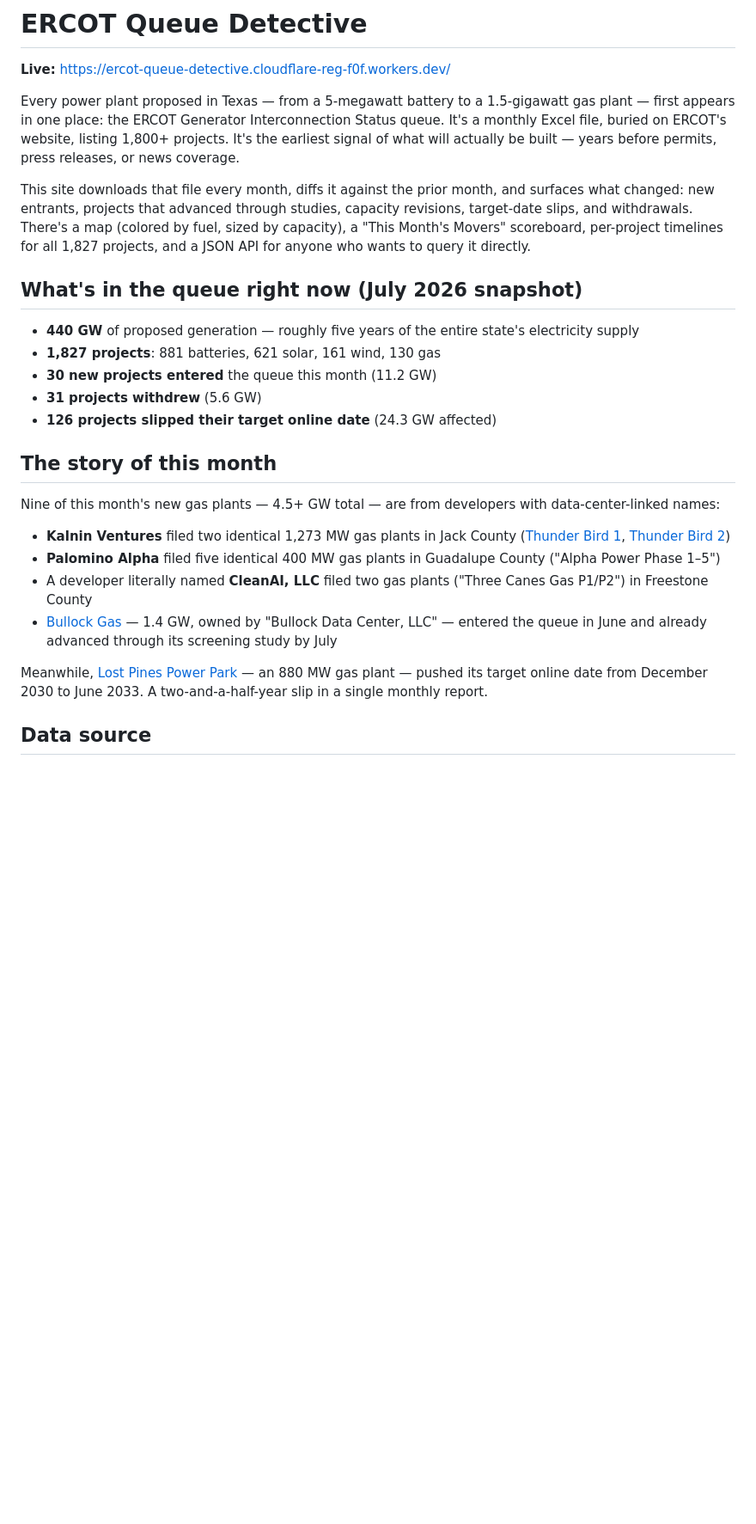
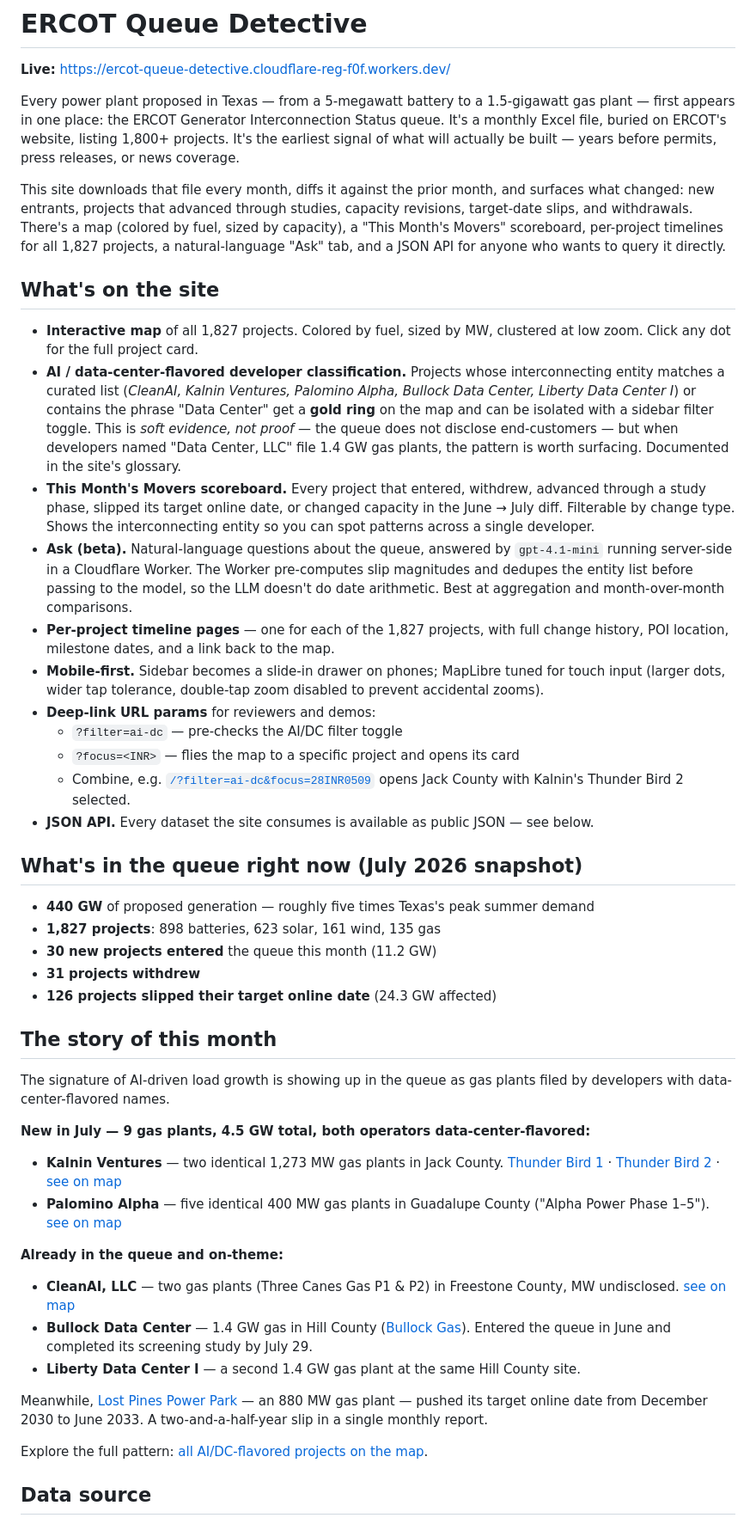
Before and after one commit to buck/ercot-queue-detective, a Markdown page: README.md, the part around one of its changes. Shown at 86% size. GitHub-like rendering; blank space fills up the shorter version.

Commit message:
docs: rewrite README for hackathon submission
Adds a "What's on the site" section that names the features judges
will look for — AI/DC-flavored developer classification, Ask (LLM) tab,
mobile-first design, deep-link URL params — none of which the previous
README mentioned.

Reframes "The story of this month" so NEW-this-month (Kalnin, Palomino)
is separated from already-queued but on-theme (CleanAI, Bullock,
Liberty). Adds clickable deep-links for each so a remote judge can
land on the specific dot without navigating.

Also:
- Fixes uv command (uv sync, not uv pip install -r pyproject.toml)
- Refreshes fuel counts to current DB values
- Reworks hero fact from "5 years of supply" to "5x peak demand"
  (the original conflated power and energy)
- Adds /api/ask endpoint to the API table
- Adds scope caveat that AI/DC flag is a lead, not a fact

Co-Authored-By: Claude Opus 4.7 <noreply@anthropic.com>

```diff
--- a/README.md
+++ b/README.md
@@ -4,26 +4,48 @@
 
 Every power plant proposed in Texas — from a 5-megawatt battery to a 1.5-gigawatt gas plant — first appears in one place: the ERCOT Generator Interconnection Status queue. It's a monthly Excel file, buried on ERCOT's website, listing 1,800+ projects. It's the earliest signal of what will actually be built — years before permits, press releases, or news coverage.
 
-This site downloads that file every month, diffs it against the prior month, and surfaces what changed: new entrants, projects that advanced through studies, capacity revisions, target-date slips, and withdrawals. There's a map (colored by fuel, sized by capacity), a "This Month's Movers" scoreboard, per-project timelines for all 1,827 projects, and a JSON API for anyone who wants to query it directly.
+This site downloads that file every month, diffs it against the prior month, and surfaces what changed: new entrants, projects that advanced through studies, capacity revisions, target-date slips, and withdrawals. There's a map (colored by fuel, sized by capacity), a "This Month's Movers" scoreboard, per-project timelines for all 1,827 projects, a natural-language "Ask" tab, and a JSON API for anyone who wants to query it directly.
+
+## What's on the site
+
+- **Interactive map** of all 1,827 projects. Colored by fuel, sized by MW, clustered at low zoom. Click any dot for the full project card.
+- **AI / data-center-flavored developer classification.** Projects whose interconnecting entity matches a curated list (*CleanAI, Kalnin Ventures, Palomino Alpha, Bullock Data Center, Liberty Data Center I*) or contains the phrase "Data Center" get a **gold ring** on the map and can be isolated with a sidebar filter toggle. This is *soft evidence, not proof* — the queue does not disclose end-customers — but when developers named "Data Center, LLC" file 1.4 GW gas plants, the pattern is worth surfacing. Documented in the site's glossary.
+- **This Month's Movers scoreboard.** Every project that entered, withdrew, advanced through a study phase, slipped its target online date, or changed capacity in the June → July diff. Filterable by change type. Shows the interconnecting entity so you can spot patterns across a single developer.
+- **Ask (beta).** Natural-language questions about the queue, answered by `gpt-4.1-mini` running server-side in a Cloudflare Worker. The Worker pre-computes slip magnitudes and dedupes the entity list before passing to the model, so the LLM doesn't do date arithmetic. Best at aggregation and month-over-month comparisons.
+- **Per-project timeline pages** — one for each of the 1,827 projects, with full change history, POI location, milestone dates, and a link back to the map.
+- **Mobile-first.** Sidebar becomes a slide-in drawer on phones; MapLibre tuned for touch input (larger dots, wider tap tolerance, double-tap zoom disabled to prevent accidental zooms).
+- **Deep-link URL params** for reviewers and demos:
+  - `?filter=ai-dc` — pre-checks the AI/DC filter toggle
+  - `?focus=<INR>` — flies the map to a specific project and opens its card
+  - Combine, e.g. [`/?filter=ai-dc&focus=28INR0509`](https://ercot-queue-detective.cloudflare-reg-f0f.workers.dev/?filter=ai-dc&focus=28INR0509) opens Jack County with Kalnin's Thunder Bird 2 selected.
+- **JSON API.** Every dataset the site consumes is available as public JSON — see below.
 
 ## What's in the queue right now (July 2026 snapshot)
 
-- **440 GW** of proposed generation — roughly five years of the entire state's electricity supply
-- **1,827 projects**: 881 batteries, 621 solar, 161 wind, 130 gas
+- **440 GW** of proposed generation — roughly five times Texas's peak summer demand
+- **1,827 projects**: 898 batteries, 623 solar, 161 wind, 135 gas
 - **30 new projects entered** the queue this month (11.2 GW)
-- **31 projects withdrew** (5.6 GW)
+- **31 projects withdrew**
 - **126 projects slipped their target online date** (24.3 GW affected)
 
 ## The story of this month
 
-Nine of this month's new gas plants — 4.5+ GW total — are from developers with data-center-linked names:
+The signature of AI-driven load growth is showing up in the queue as gas plants filed by developers with data-center-flavored names.
 
-- **Kalnin Ventures** filed two identical 1,273 MW gas plants in Jack County ([Thunder Bird 1](https://ercot-queue-detective.cloudflare-reg-f0f.workers.dev/project/30INR0110/), [Thunder Bird 2](https://ercot-queue-detective.cloudflare-reg-f0f.workers.dev/project/28INR0509/))
-- **Palomino Alpha** filed five identical 400 MW gas plants in Guadalupe County ("Alpha Power Phase 1–5")
-- A developer literally named **CleanAI, LLC** filed two gas plants ("Three Canes Gas P1/P2") in Freestone County
-- [Bullock Gas](https://ercot-queue-detective.cloudflare-reg-f0f.workers.dev/project/33INR0005/) — 1.4 GW, owned by "Bullock Data Center, LLC" — entered the queue in June and already advanced through its screening study by July
+**New in July — 9 gas plants, 4.5 GW total, both operators data-center-flavored:**
+
+- **Kalnin Ventures** — two identical 1,273 MW gas plants in Jack County. [Thunder Bird 1](https://ercot-queue-detective.cloudflare-reg-f0f.workers.dev/project/30INR0110/) · [Thunder Bird 2](https://ercot-queue-detective.cloudflare-reg-f0f.workers.dev/project/28INR0509/) · [see on map](https://ercot-queue-detective.cloudflare-reg-f0f.workers.dev/?filter=ai-dc&focus=28INR0509)
+- **Palomino Alpha** — five identical 400 MW gas plants in Guadalupe County ("Alpha Power Phase 1–5"). [see on map](https://ercot-queue-detective.cloudflare-reg-f0f.workers.dev/?filter=ai-dc&focus=28INR0532)
+
+**Already in the queue and on-theme:**
+
+- **CleanAI, LLC** — two gas plants (Three Canes Gas P1 & P2) in Freestone County, MW undisclosed. [see on map](https://ercot-queue-detective.cloudflare-reg-f0f.workers.dev/?filter=ai-dc&focus=27INR0651)
+- **Bullock Data Center** — 1.4 GW gas in Hill County ([Bullock Gas](https://ercot-queue-detective.cloudflare-reg-f0f.workers.dev/project/33INR0005/)). Entered the queue in June and completed its screening study by July 29.
+- **Liberty Data Center I** — a second 1.4 GW gas plant at the same Hill County site.
 
 Meanwhile, [Lost Pines Power Park](https://ercot-queue-detective.cloudflare-reg-f0f.workers.dev/project/30INR0052/) — an 880 MW gas plant — pushed its target online date from December 2030 to June 2033. A two-and-a-half-year slip in a single monthly report.
+
+Explore the full pattern: [all AI/DC-flavored projects on the map](https://ercot-queue-detective.cloudflare-reg-f0f.workers.dev/?filter=ai-dc).
 
 ## Data source
 
```
Also changed, not shown: other parts of README.md (+25 -20 lines).
